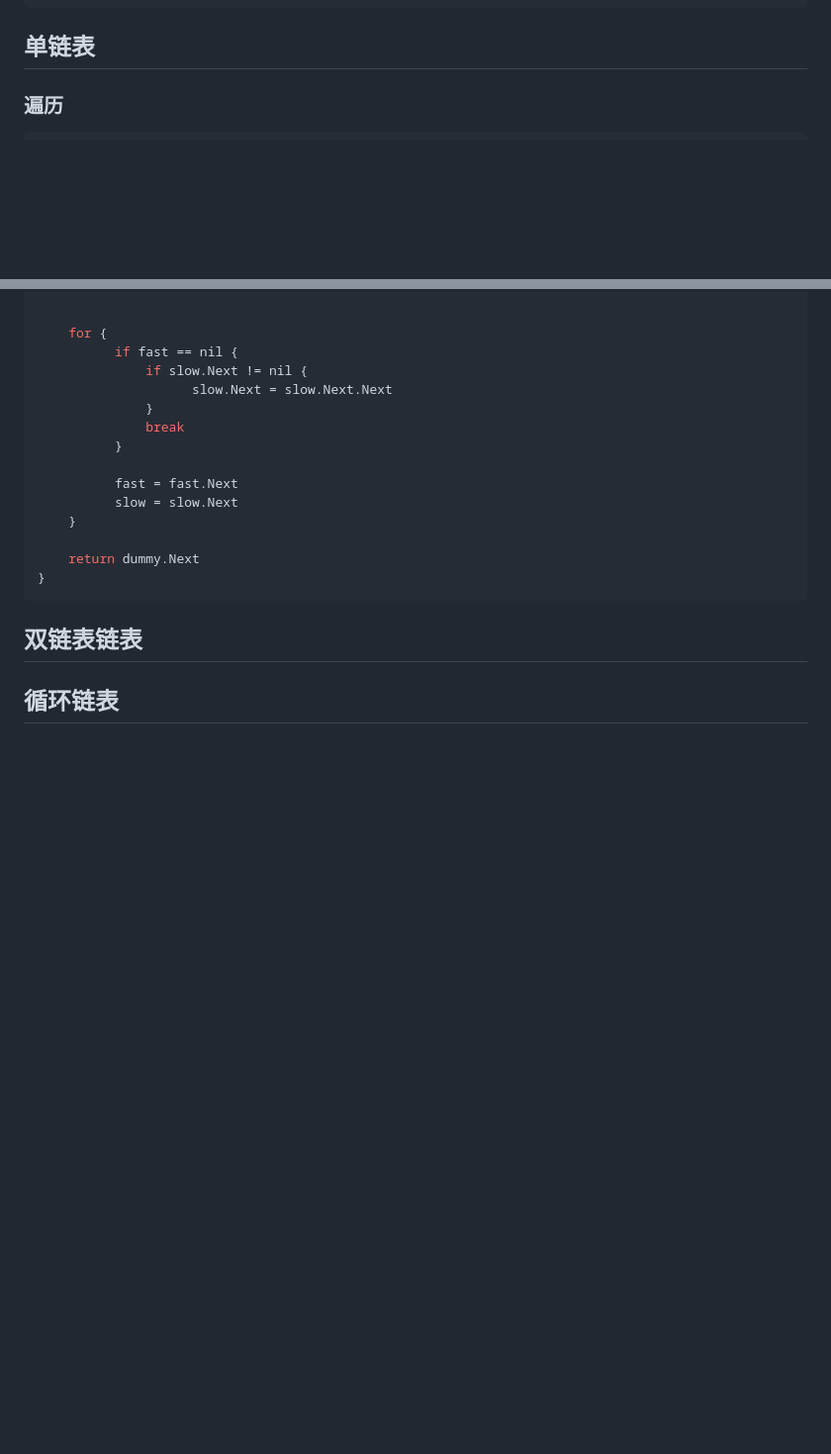
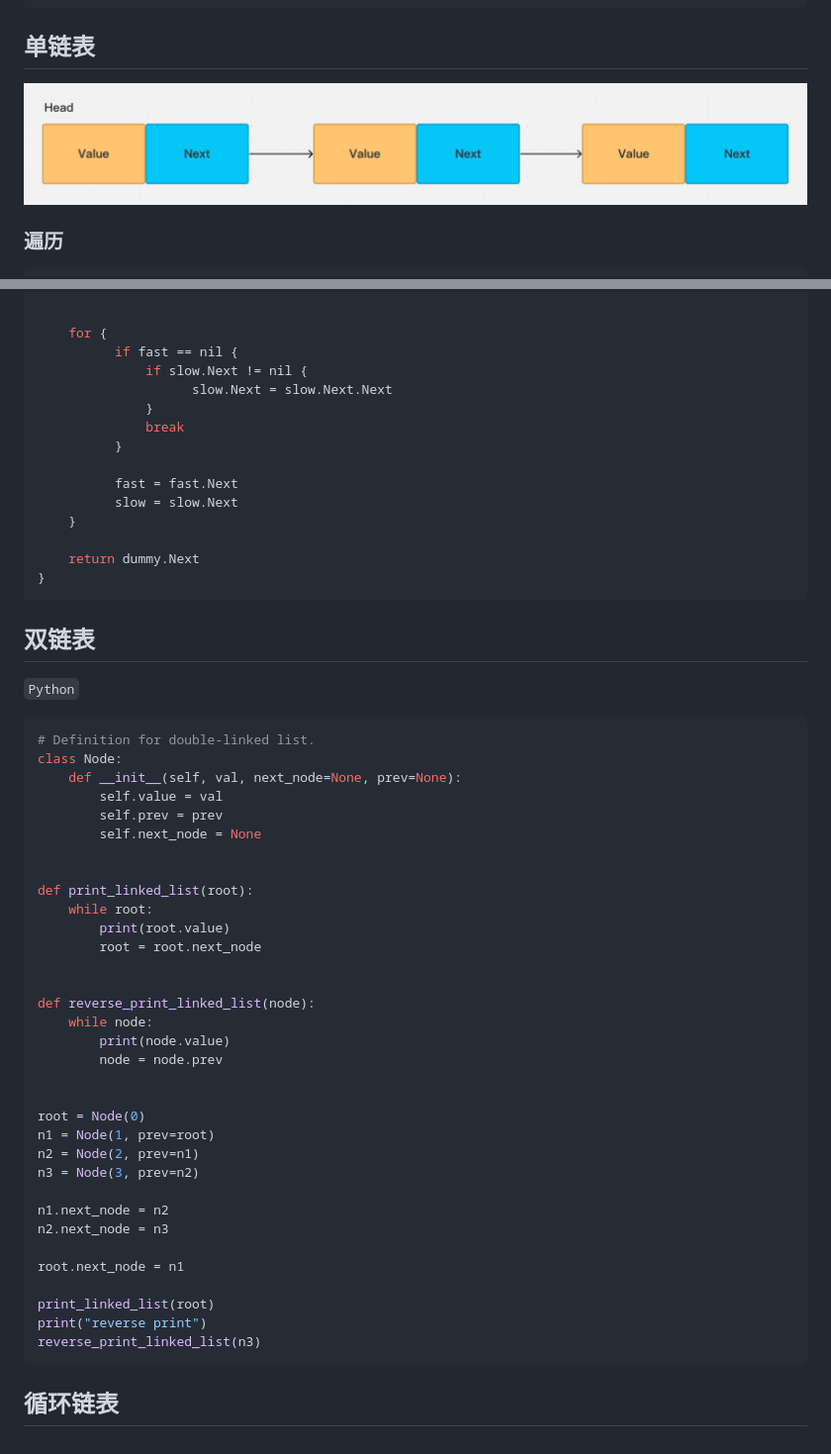
Before and after one commit to istommao/HelloWorld, a Markdown page: docs/algo/linked_list.md, 2 parts joined by grey strips. Shown: that part at 99% size. Rendered like a GitHub page; pictures changed too: docs/algo/linked_list.png (added); blank space fills up the shorter version.

Commit message:
Add double linked list

````diff
--- a/docs/algo/linked_list.md
+++ b/docs/algo/linked_list.md
@@ -10,6 +10,8 @@ group:
 ---
 
 ## 单链表
+
+![](./linked_list.png)
 
 ### 遍历
 
@@ -108,6 +110,44 @@ func removeNthFromEnd(head *ListNode, n int) *ListNode {
 }
 ```
 
-## 双链表链表
+## 双链表
+
+`Python`
+
+```python
+# Definition for double-linked list.
+class Node:
+    def __init__(self, val, next_node=None, prev=None):
+        self.value = val
+        self.prev = prev
+        self.next_node = None
+
+
+def print_linked_list(root):
+    while root:
+        print(root.value)
+        root = root.next_node
+
+
+def reverse_print_linked_list(node):
+    while node:
+        print(node.value)
+        node = node.prev
+
+
+root = Node(0)
+n1 = Node(1, prev=root)
+n2 = Node(2, prev=n1)
+n3 = Node(3, prev=n2)
+
+n1.next_node = n2
+n2.next_node = n3
+
+root.next_node = n1
+
+print_linked_list(root)
+print("reverse print")
+reverse_print_linked_list(n3)
+```
 
 ## 循环链表
````
